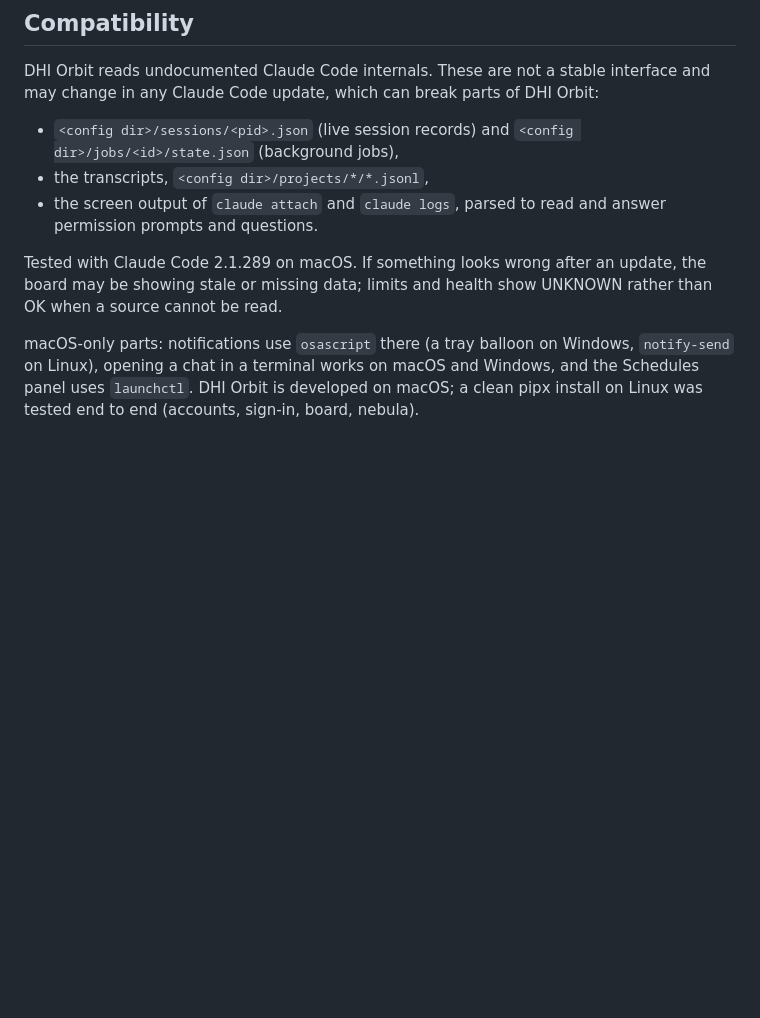
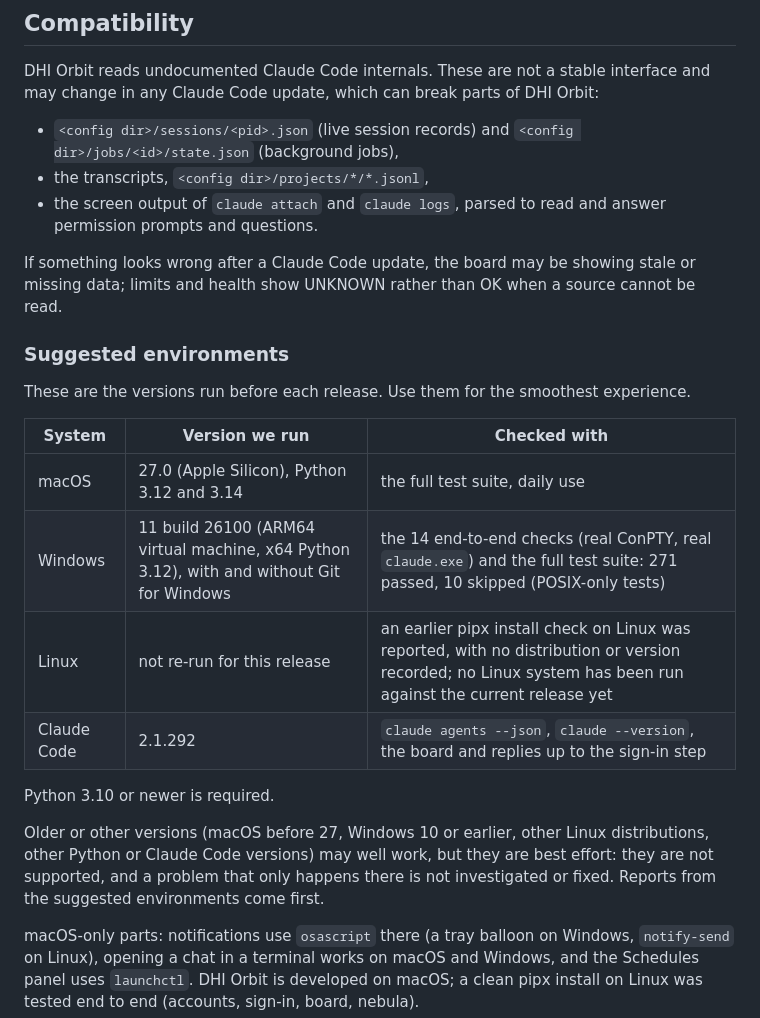
Before and after one commit to Dv04/chatdash, a Markdown page: README.md, the part around the change. Rendered like a GitHub page; blank space fills up the shorter version.

Commit message:
README: suggested environments (tested versions); older versions are best effort

```diff
--- a/README.md
+++ b/README.md
@@ -257,8 +257,25 @@ which can break parts of DHI Orbit:
 - the transcripts, `<config dir>/projects/*/*.jsonl`,
 - the screen output of `claude attach` and `claude logs`, parsed to read and answer permission prompts and questions.
 
-Tested with Claude Code 2.1.289 on macOS. If something looks wrong after an update, the board may be showing stale or
-missing data; limits and health show UNKNOWN rather than OK when a source cannot be read.
+If something looks wrong after a Claude Code update, the board may be showing stale or missing data; limits and health show
+UNKNOWN rather than OK when a source cannot be read.
+
+### Suggested environments
+
+These are the versions run before each release. Use them for the smoothest experience.
+
+| System | Version we run | Checked with |
+|---|---|---|
+| macOS | 27.0 (Apple Silicon), Python 3.12 and 3.14 | the full test suite, daily use |
+| Windows | 11 build 26100 (ARM64 virtual machine, x64 Python 3.12), with and without Git for Windows | the 14 end-to-end checks (real ConPTY, real `claude.exe`) and the full test suite: 271 passed, 10 skipped (POSIX-only tests) |
+| Linux | not re-run for this release | an earlier pipx install check on Linux was reported, with no distribution or version recorded; no Linux system has been run against the current release yet |
+| Claude Code | 2.1.292 | `claude agents --json`, `claude --version`, the board and replies up to the sign-in step |
+
+Python 3.10 or newer is required.
+
+Older or other versions (macOS before 27, Windows 10 or earlier, other Linux distributions, other Python or Claude Code versions)
+may well work, but they are best effort: they are not supported, and a problem that only happens there is not investigated or
+fixed. Reports from the suggested environments come first.
 
 macOS-only parts: notifications use `osascript` there (a tray balloon on Windows, `notify-send` on Linux), opening a chat in a
 terminal works on macOS and Windows, and the Schedules panel uses `launchctl`.
```
